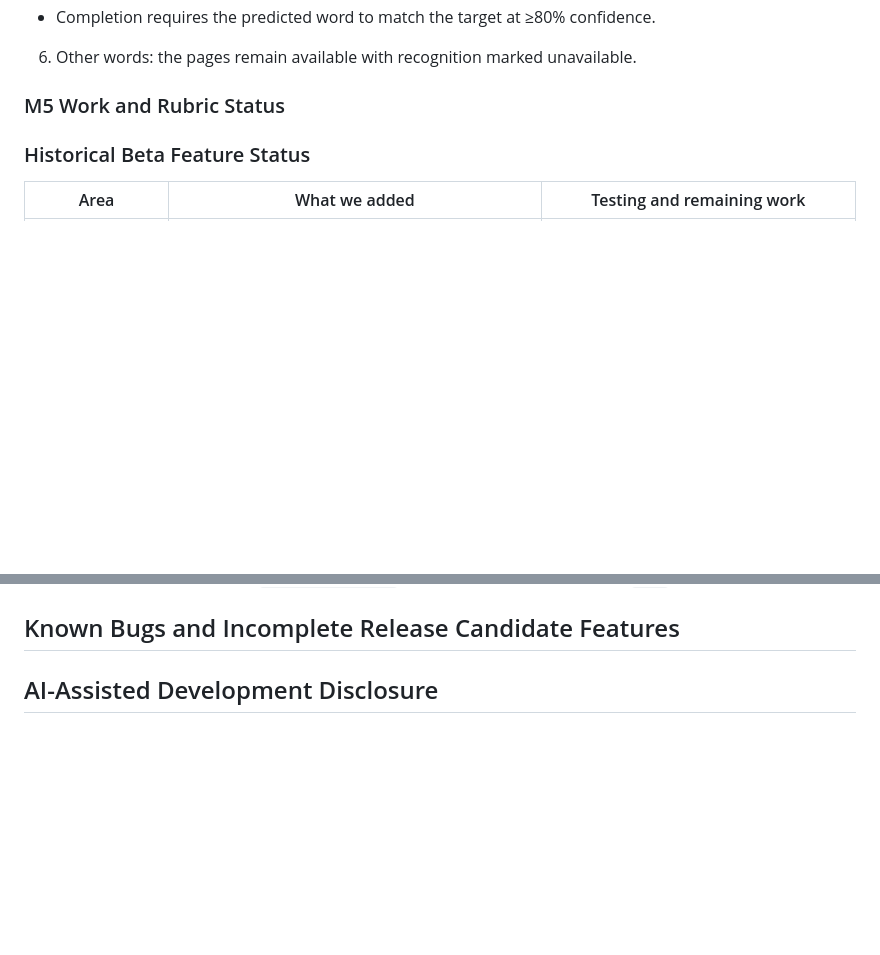
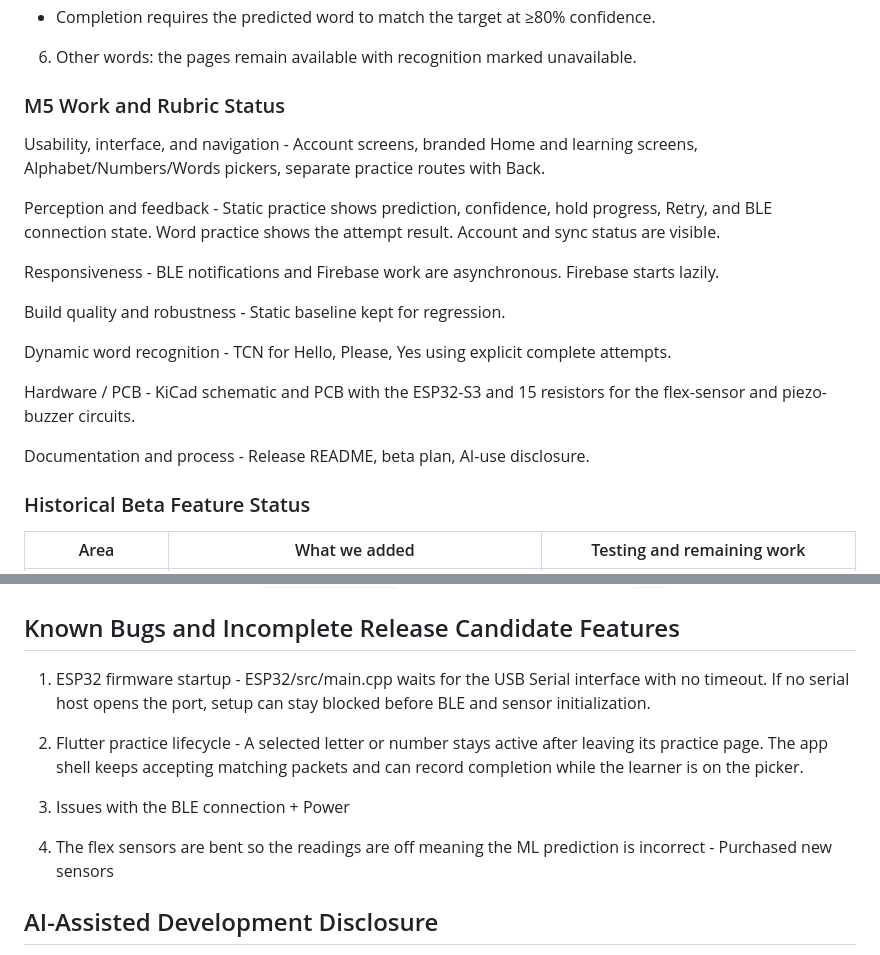
Before and after one commit to GG1627/helping-hand, a Markdown page: RELEASE_CANDIDATE.md, 2 parts joined by grey strips. GitHub-like rendering; blank space fills up the shorter version.

Commit message:
Enhance RELEASE_CANDIDATE.md with new status updates
Added sections on usability, perception, responsiveness, build quality, dynamic word recognition, hardware, and documentation in the release candidate.

```diff
--- a/RELEASE_CANDIDATE.md
+++ b/RELEASE_CANDIDATE.md
@@ -93,7 +93,19 @@ Letters and numbers: a target is completed when a matching prediction at ≥80%
 
 ### M5 Work and Rubric Status
 
+Usability, interface, and navigation - Account screens, branded Home and learning screens, Alphabet/Numbers/Words pickers, separate practice routes with Back.
 
+Perception and feedback	- Static practice shows prediction, confidence, hold progress, Retry, and BLE connection state. Word practice shows the attempt result. Account and sync status are visible.
+
+Responsiveness -	BLE notifications and Firebase work are asynchronous. Firebase starts lazily.
+
+Build quality and robustness - Static baseline kept for regression.
+
+Dynamic word recognition -	TCN for Hello, Please, Yes using explicit complete attempts.
+
+Hardware / PCB -	KiCad schematic and PCB with the ESP32-S3 and 15 resistors for the flex-sensor and piezo-buzzer circuits.
+
+Documentation and process - Release README, beta plan, AI-use disclosure.
 
 ### Historical Beta Feature Status
 
@@ -548,6 +560,15 @@ KiCad schematic is
 
 ## Known Bugs and Incomplete Release Candidate Features
 
+1. ESP32 firmware startup - ESP32/src/main.cpp waits for the USB Serial interface with no timeout. If no serial host opens the port, setup can stay blocked before BLE and sensor initialization.
+
+2. Flutter practice lifecycle -	A selected letter or number stays active after leaving its practice page. The app shell keeps accepting matching packets and can record completion while the learner is on the picker.
+
+3. Issues with the BLE connection + Power
+
+4. The flex sensors are bent so the readings are off meaning the ML prediction is incorrect - Purchased new sensors
+
+
 ## AI-Assisted Development Disclosure
 We used approved generative AI tools to help with parts of the research,
 planning, code, testing, and documentation, following the
```
